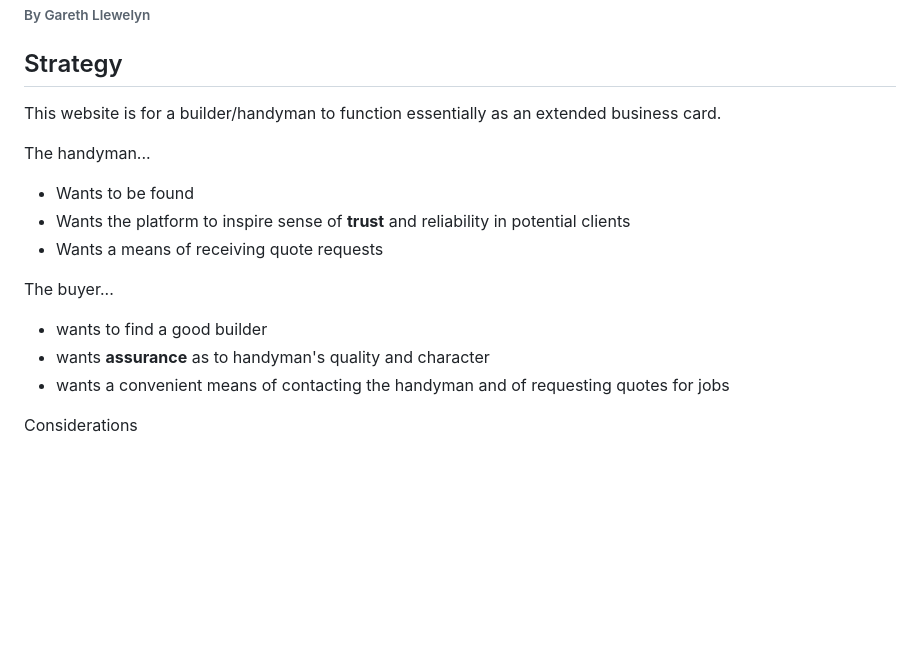
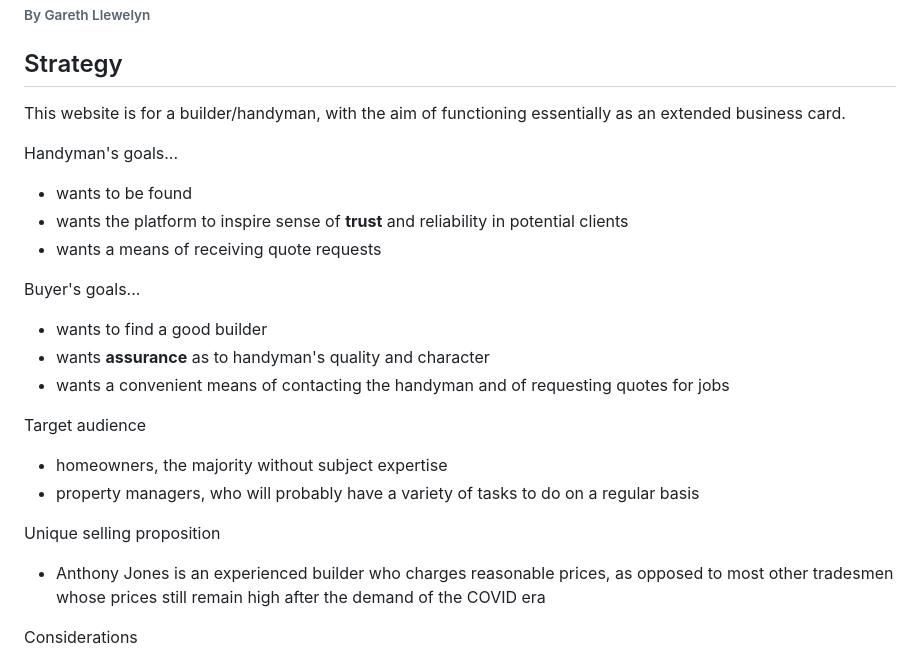
Before and after one commit to LlewBach/aj-builder, a Markdown page: README.md, the part around the change. Drawn GitHub-style; blank space fills up the shorter version.

Commit message:
Add target audience and USP to strategy section

```diff
--- a/README.md
+++ b/README.md
@@ -3,17 +3,24 @@
 
 ## Strategy
 
-This website is for a builder/handyman to function essentially as an extended business card.
+This website is for a builder/handyman, with the aim of functioning essentially as an extended business card.
 
-The handyman...
-- Wants to be found
-- Wants the platform to inspire sense of **trust** and reliability in potential clients
-- Wants a means of receiving quote requests
+Handyman's goals...
+- wants to be found
+- wants the platform to inspire sense of **trust** and reliability in potential clients
+- wants a means of receiving quote requests
 
-The buyer...
+Buyer's goals...
 - wants to find a good builder
 - wants **assurance** as to handyman's quality and character
 - wants a convenient means of contacting the handyman and of requesting quotes for jobs
+
+Target audience
+- homeowners, the majority without subject expertise
+- property managers, who will probably have a variety of tasks to do on a regular basis
+
+Unique selling proposition
+- Anthony Jones is an experienced builder who charges reasonable prices, as opposed to most other tradesmen whose prices still remain high after the demand of the COVID era
 
 Considerations
 - Unlike B2C interactions, which depend more on impulsive decision making on the part of customers, hiring a builder is more like a B2B consideration. This is because hiring a builder is more of a serious commitment, both financially and because one has to live with the result thereafter. For this reason, providing assurance is paramount.
```
